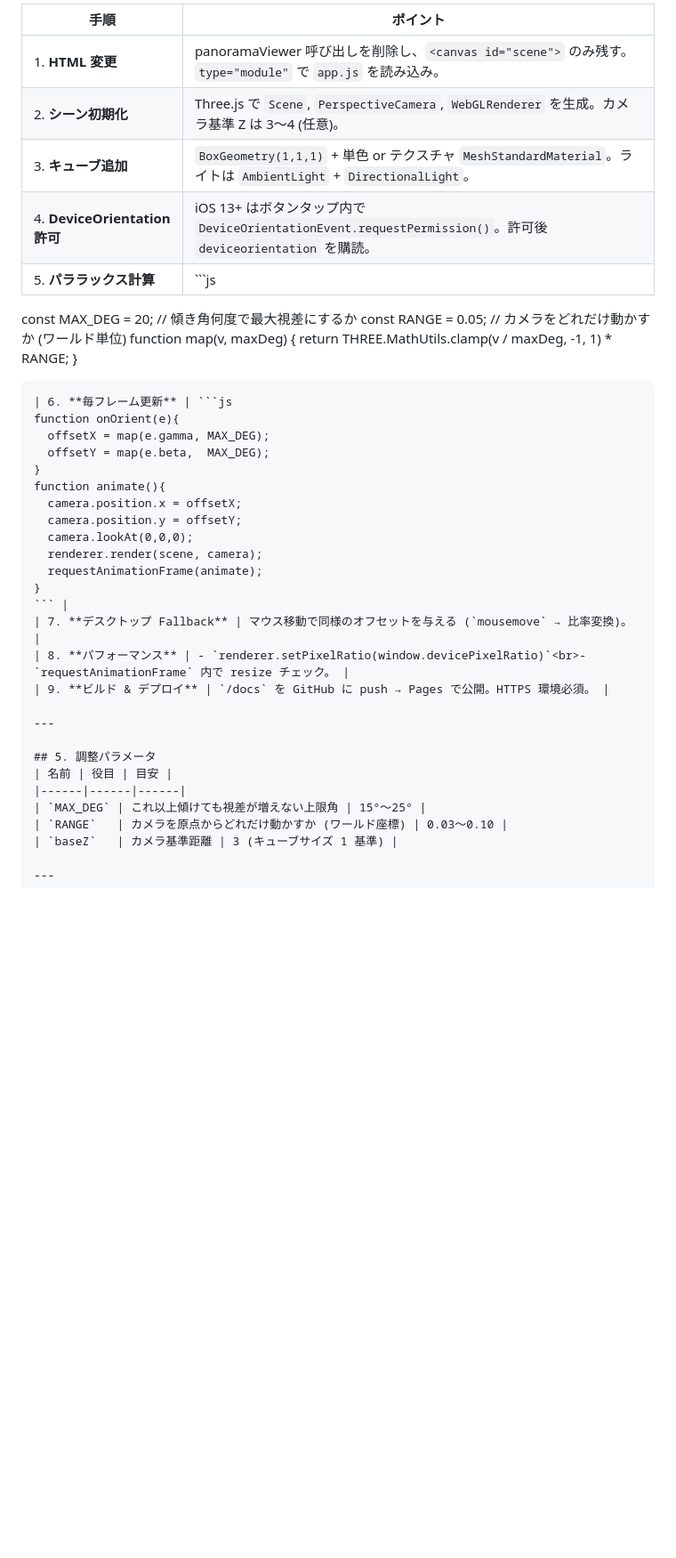
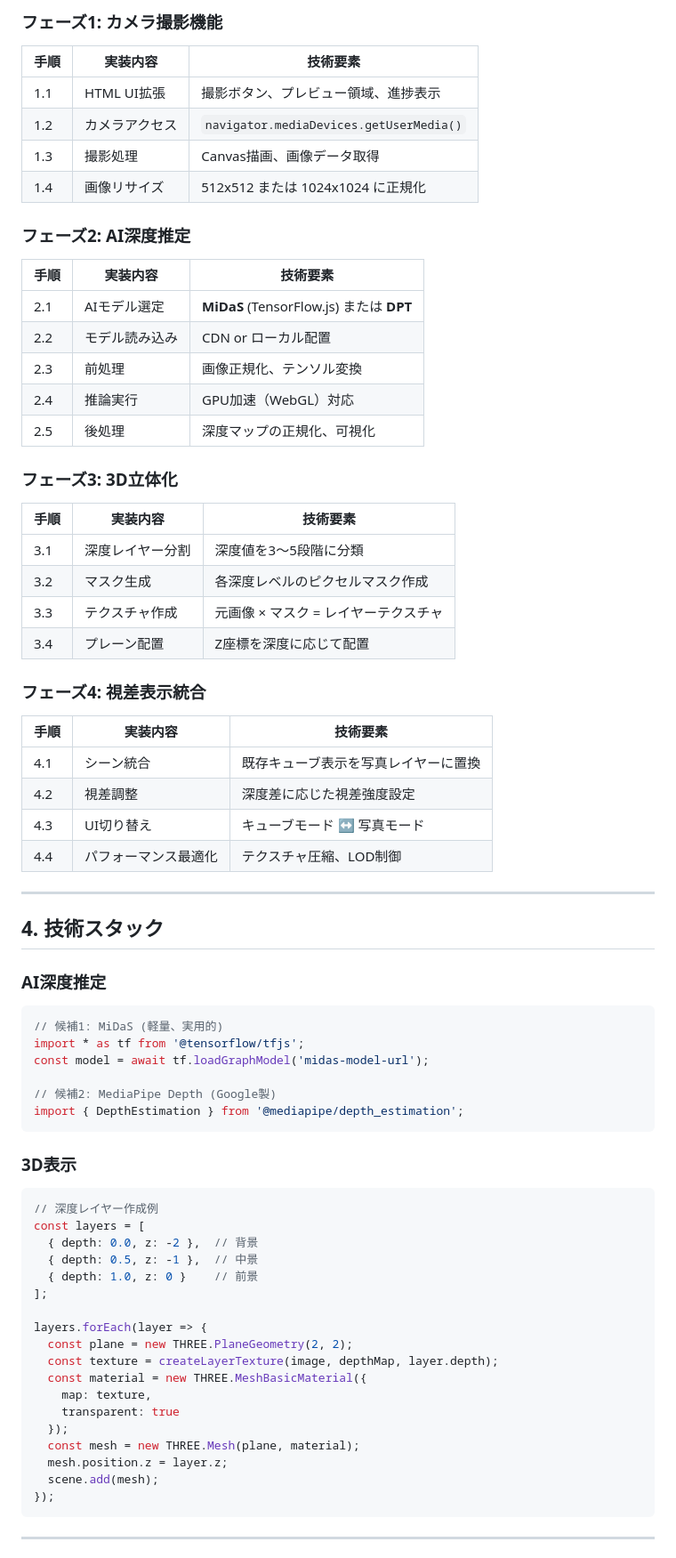
Before and after one commit to tomosud/web_simple_apps, a Markdown page: kanna/plan.md, the part around one of its changes. Shown at 89% size. GitHub-like rendering; blank space fills up the shorter version.

````diff
--- a/kanna/plan.md
+++ b/kanna/plan.md
@@ -52,42 +40,72 @@
 
-| 手順 | ポイント |
-|------|----------|
-| 1. **HTML 変更** | panoramaViewer 呼び出しを削除し、`<canvas id="scene">` のみ残す。`type="module"` で `app.js` を読み込み。 |
-| 2. **シーン初期化** | Three.js で `Scene`, `PerspectiveCamera`, `WebGLRenderer` を生成。カメラ基準 Z は 3〜4 (任意)。 |
-| 3. **キューブ追加** | `BoxGeometry(1,1,1)` + 単色 or テクスチャ `MeshStandardMaterial`。ライトは `AmbientLight` + `DirectionalLight`。 |
-| 4. **DeviceOrientation 許可** | iOS 13+ はボタンタップ内で `DeviceOrientationEvent.requestPermission()`。許可後 `deviceorientation` を購読。 |
-| 5. **パララックス計算** | ```js
-const MAX_DEG = 20;          // 傾き角何度で最大視差にするか
-const RANGE = 0.05;          // カメラをどれだけ動かすか (ワールド単位)
-function map(v, maxDeg) {
-  return THREE.MathUtils.clamp(v / maxDeg, -1, 1) * RANGE;
-}
-``` |
-| 6. **毎フレーム更新** | ```js
-function onOrient(e){
-  offsetX = map(e.gamma, MAX_DEG);
-  offsetY = map(e.beta,  MAX_DEG);
-}
-function animate(){
-  camera.position.x = offsetX;
-  camera.position.y = offsetY;
-  camera.lookAt(0,0,0);
-  renderer.render(scene, camera);
-  requestAnimationFrame(animate);
-}
-``` |
-| 7. **デスクトップ Fallback** | マウス移動で同様のオフセットを与える (`mousemove` → 比率変換)。 |
-| 8. **パフォーマンス** | - `renderer.setPixelRatio(window.devicePixelRatio)`<br>- `requestAnimationFrame` 内で resize チェック。 |
-| 9. **ビルド & デプロイ** | `/docs` を GitHub に push → Pages で公開。HTTPS 環境必須。 |
+### フェーズ1: カメラ撮影機能
+| 手順 | 実装内容 | 技術要素 |
+|------|----------|----------|
+| 1.1 | HTML UI拡張 | 撮影ボタン、プレビュー領域、進捗表示 |
+| 1.2 | カメラアクセス | `navigator.mediaDevices.getUserMedia()` |
+| 1.3 | 撮影処理 | Canvas描画、画像データ取得 |
+| 1.4 | 画像リサイズ | 512x512 または 1024x1024 に正規化 |
+
+### フェーズ2: AI深度推定
+| 手順 | 実装内容 | 技術要素 |
+|------|----------|----------|
+| 2.1 | AIモデル選定 | **MiDaS** (TensorFlow.js) または **DPT** |
+| 2.2 | モデル読み込み | CDN or ローカル配置 |
+| 2.3 | 前処理 | 画像正規化、テンソル変換 |
+| 2.4 | 推論実行 | GPU加速（WebGL）対応 |
+| 2.5 | 後処理 | 深度マップの正規化、可視化 |
+
+### フェーズ3: 3D立体化
+| 手順 | 実装内容 | 技術要素 |
+|------|----------|----------|
+| 3.1 | 深度レイヤー分割 | 深度値を3〜5段階に分類 |
+| 3.2 | マスク生成 | 各深度レベルのピクセルマスク作成 |
+| 3.3 | テクスチャ作成 | 元画像 × マスク = レイヤーテクスチャ |
+| 3.4 | プレーン配置 | Z座標を深度に応じて配置 |
+
+### フェーズ4: 視差表示統合
+| 手順 | 実装内容 | 技術要素 |
+|------|----------|----------|
+| 4.1 | シーン統合 | 既存キューブ表示を写真レイヤーに置換 |
+| 4.2 | 視差調整 | 深度差に応じた視差強度設定 |
+| 4.3 | UI切り替え | キューブモード ↔ 写真モード |
+| 4.4 | パフォーマンス最適化 | テクスチャ圧縮、LOD制御 |
 
 ---
 
-## 5. 調整パラメータ
-| 名前 | 役目 | 目安 |
-|------|------|------|
-| `MAX_DEG` | これ以上傾けても視差が増えない上限角 | 15°〜25° |
-| `RANGE`   | カメラを原点からどれだけ動かすか (ワールド座標) | 0.03〜0.10 |
-| `baseZ`   | カメラ基準距離 | 3 (キューブサイズ 1 基準) |
+## 4. 技術スタック
+
+### AI深度推定
+```javascript
+// 候補1: MiDaS (軽量、実用的)
+import * as tf from '@tensorflow/tfjs';
+const model = await tf.loadGraphModel('midas-model-url');
+
+// 候補2: MediaPipe Depth (Google製)
+import { DepthEstimation } from '@mediapipe/depth_estimation';
+```
+
+### 3D表示
+```javascript
+// 深度レイヤー作成例
+const layers = [
+  { depth: 0.0, z: -2 },  // 背景
+  { depth: 0.5, z: -1 },  // 中景
+  { depth: 1.0, z: 0 }    // 前景
+];
+
+layers.forEach(layer => {
+  const plane = new THREE.PlaneGeometry(2, 2);
+  const texture = createLayerTexture(image, depthMap, layer.depth);
+  const material = new THREE.MeshBasicMaterial({
+    map: texture,
+    transparent: true
+  });
+  const mesh = new THREE.Mesh(plane, material);
+  mesh.position.z = layer.z;
+  scene.add(mesh);
+});
+```
 
 ---
 
````
Also changed, not shown: other parts of kanna/plan.md (+117 -47 lines).
